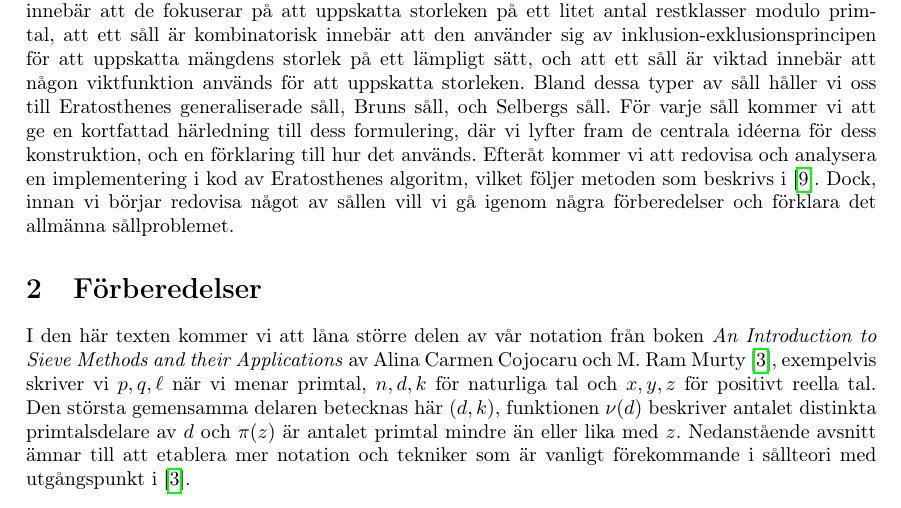
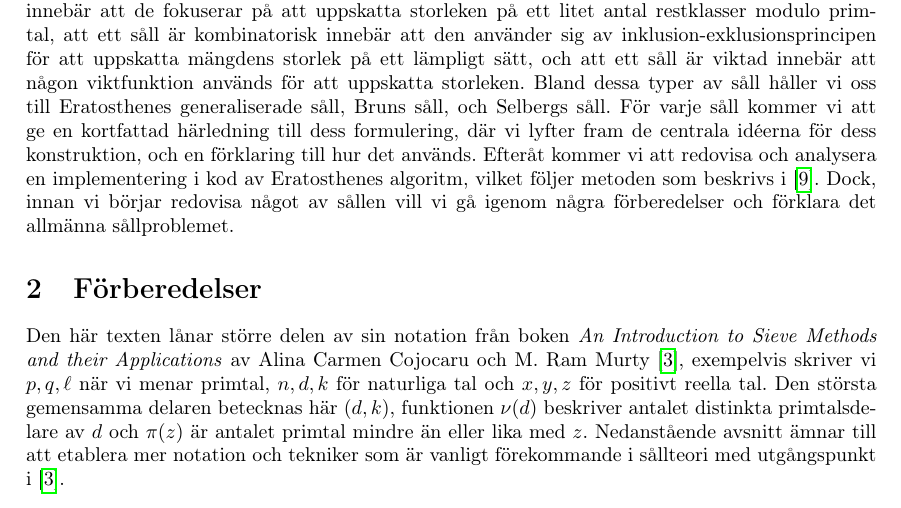
Before and after one commit to ElComadore/Matematiska-S-ll, a LaTeX paper (main.tex, which reads erik/forberedelser.tex): part of page 9 of 23, cut so that both start at the same text. Compiled offline with pdfLaTeX.

Commit message:
Ändrade en mening till presens

```diff
--- a/erik/forberedelser.tex
+++ b/erik/forberedelser.tex
@@ -1,6 +1,6 @@
 % Skrivet av Erik
 
-I den här texten kommer vi att låna större delen av vår notation från boken \textit{An Introduction to Sieve Methods and their Applications} av Alina Carmen Cojocaru och M. Ram Murty \cite{cojocarumurty}, exempelvis skriver vi \(p, q, \ell\) när vi menar primtal, \(n, d, k\) för naturliga tal och \(x, y, z\) för positivt reella tal. Den största gemensamma delaren betecknas här \(\gcd{d, k}\), funktionen \(\nu(d)\) beskriver antalet distinkta primtalsdelare av \(d\) och \(\pi(z)\) är antalet primtal mindre än eller lika med \(z\). Nedanstående avsnitt ämnar till att etablera mer notation och tekniker som är vanligt förekommande i sållteori med utgångspunkt i \cite{cojocarumurty}.
+Den här texten lånar större delen av sin notation från boken \textit{An Introduction to Sieve Methods and their Applications} av Alina Carmen Cojocaru och M. Ram Murty \cite{cojocarumurty}, exempelvis skriver vi \(p, q, \ell\) när vi menar primtal, \(n, d, k\) för naturliga tal och \(x, y, z\) för positivt reella tal. Den största gemensamma delaren betecknas här \(\gcd{d, k}\), funktionen \(\nu(d)\) beskriver antalet distinkta primtalsdelare av \(d\) och \(\pi(z)\) är antalet primtal mindre än eller lika med \(z\). Nedanstående avsnitt ämnar till att etablera mer notation och tekniker som är vanligt förekommande i sållteori med utgångspunkt i \cite{cojocarumurty}.
 
 \subsection{Multiplikativa funktioner} \label{mult}
 En särskilt trevlig delmängd av alla funktioner i talteoretiska sammanhang är de multiplikativa funktionerna. Vi säger att en funktion $f$ är \textit{multiplikativ} om $f(1) = 1$ och \(f(mn) = f(m)f(n)\) då $\gcd{m,n} = 1$. Om detta håller för alla $m, n$ så kallar vi $f$ för \textit{fullständigt multiplikativ}.
```
Also changed, not shown: main.tex (+4 -0 lines).
